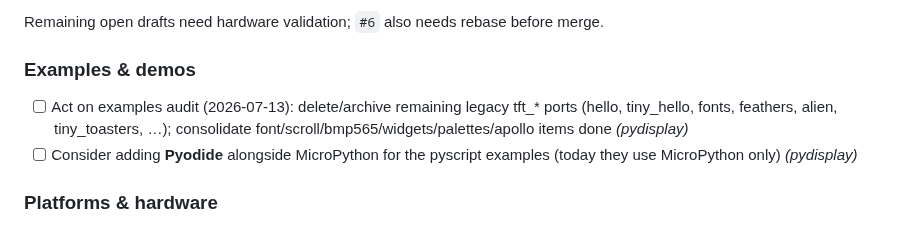
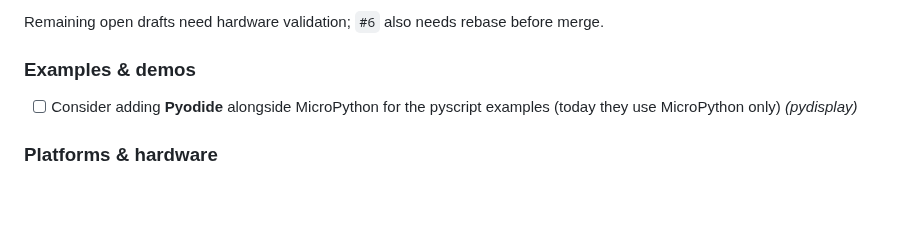
Before and after one commit to PyDevices/.github, a Markdown page: NOTES.md, the part around the change. Drawn GitHub-style; blank space fills up the shorter version.

Commit message:
Drop completed examples-audit follow-up from NOTES.

```diff
--- a/NOTES.md
+++ b/NOTES.md
@@ -36,7 +36,6 @@ Remaining open drafts need hardware validation; `#6` also needs rebase before me
 
 ### Examples & demos
 
-- [ ] Act on examples audit (2026-07-13): delete/archive remaining legacy tft_* ports (hello, tiny_hello, fonts, feathers, alien, tiny_toasters, …); consolidate font/scroll/bmp565/widgets/palettes/apollo items done _(pydisplay)_
 - [ ] Consider adding **Pyodide** alongside MicroPython for the pyscript examples (today they use MicroPython only) _(pydisplay)_
 
 ### Platforms & hardware
```
